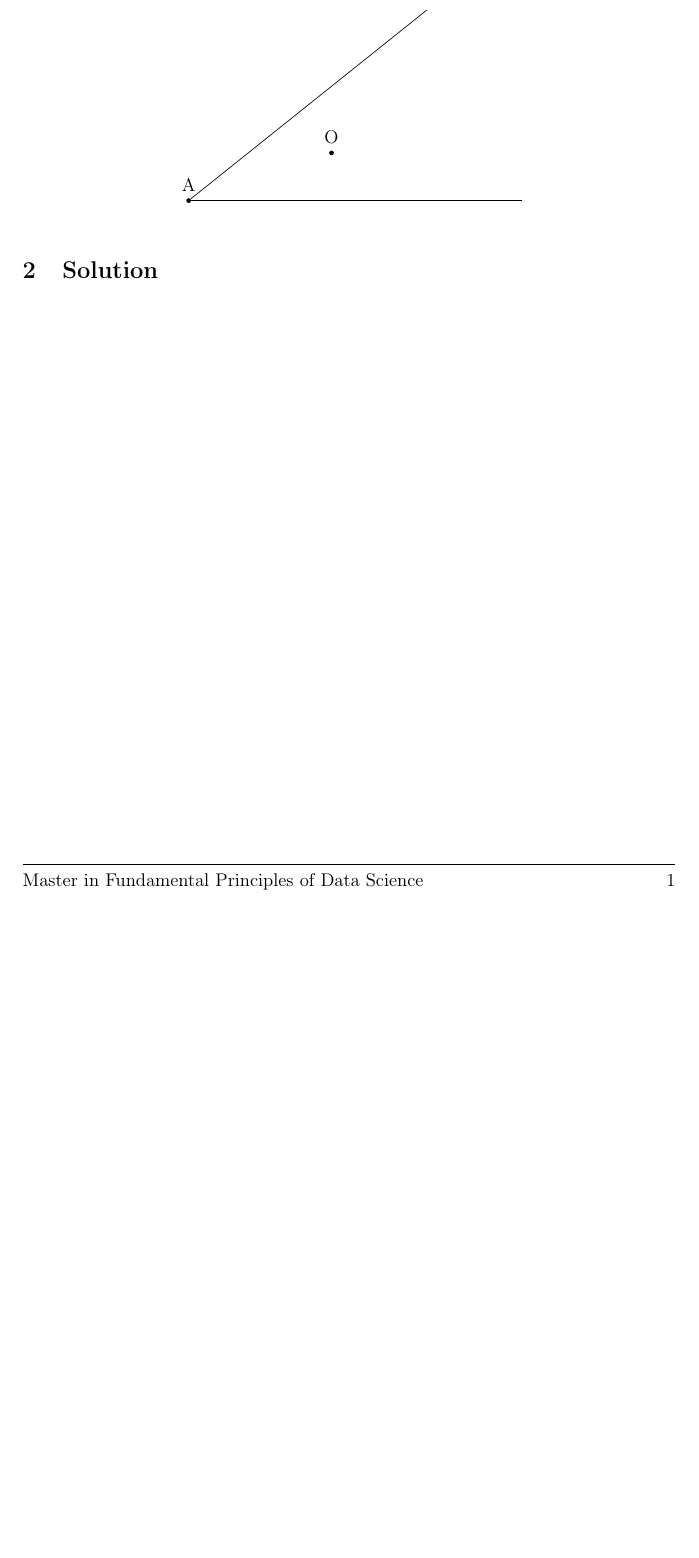
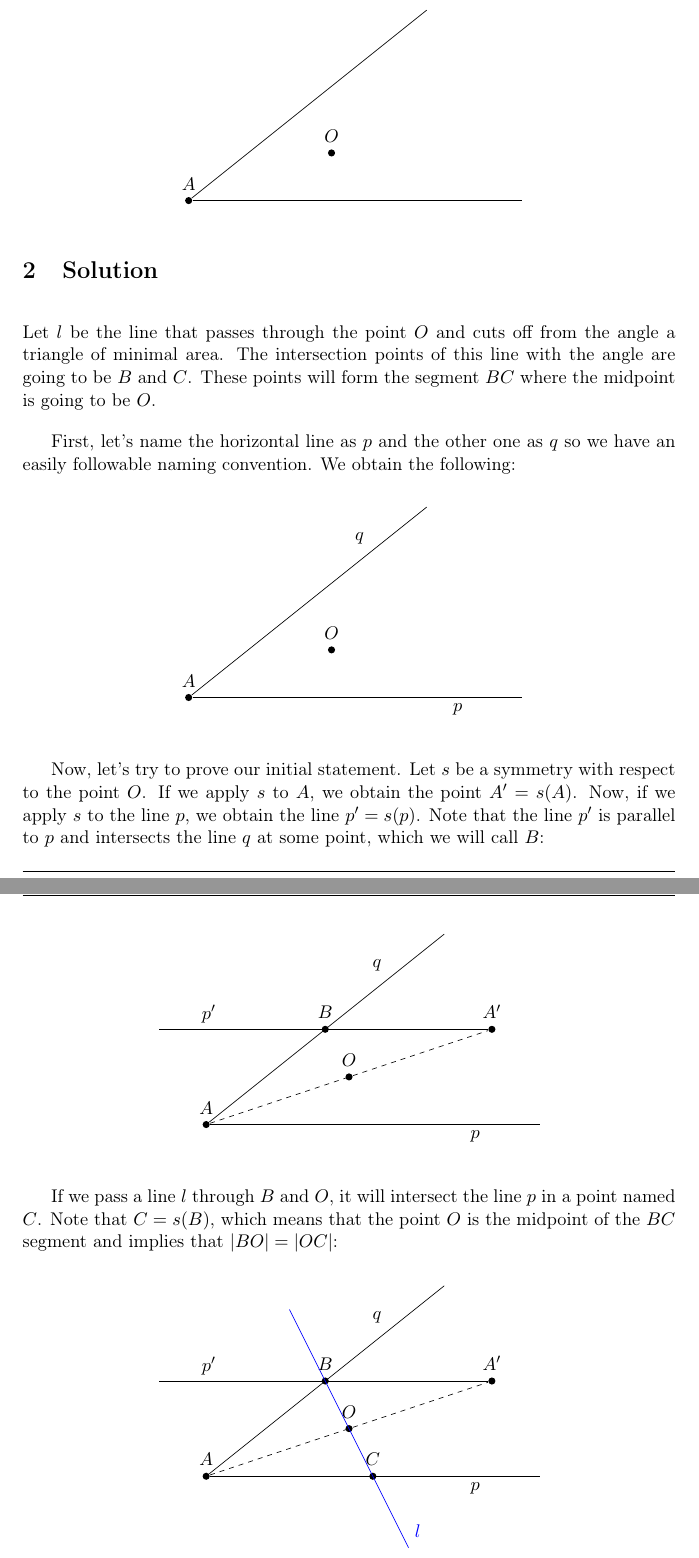
Before and after one commit to Vol0kin/OPT, a LaTeX problem sheet (Theory/Exercise1/triangle-problem.tex): part of page 2 of 2 before the commit and two parts of pages 2 and 3 of 5 after it, the two joined at a grey line, cut so that both start at the same text, the shorter picture padded with empty space. Compiled offline with pdfLaTeX.

Commit message:
Add solution to first exercise

```diff
--- a/Theory/Exercise1/triangle-problem.tex
+++ b/Theory/Exercise1/triangle-problem.tex
@@ -21,10 +21,11 @@
 \newcommand{\masters}{Master in Fundamental Principles of Data Science}
 
 \tikzset{
-  dot/.style={circle,inner sep=1pt,fill,label={#1},name=#1},
-  extended line/.style={shorten >=-#1,shorten <=-#1},
-  extended line/.default=1cm
+  dot/.style={circle,inner sep=1pt,fill,scale=1.5,label={$#1$},name=#1}
 }
+
+\newcommand{\length}[1]{\lvert#1\rvert}
+\newcommand{\polyarea}[1]{\left[#1\right]}
 
 
 % Configuracion de encabezados y pies de pagina
@@ -91,3 +92,64 @@ of minimal area.}}
 
 \section{Solution}
 
+Let $l$ be the line that passes through the point $O$ and cuts off from the
+angle a triangle of minimal area. The intersection points of this line with the angle
+are going to be $B$ and $C$. These points will form the segment $BC$ where the
+midpoint is going to be $O$.
+
+First, let's name the horizontal line as $p$ and the other one as $q$ so we have an easily
+followable naming convention. We obtain the following:
+
+\begin{center}
+  \begin{tikzpicture}
+    \node [dot=A] at (0, 0) {};
+    \node [dot=O] at (3, 1) {};
+
+    \draw (A) -- node [below, xshift=60pt] {$p$} (7,0);
+    \draw (A) -- node [above, xshift=30pt, yshift=30pt] {$q$} (5,4);
+  \end{tikzpicture}
+\end{center}
+
+Now, let's try to prove our initial statement. Let $s$ be a symmetry with respect to the
+point $O$. If we apply $s$ to $A$, we obtain the point $A' = s(A)$. Now, if we apply $s$ to
+the line $p$, we obtain the line $p' = s(p)$. Note that the line $p'$ is parallel to $p$ and
+intersects the line $q$ at some point, which we  will call $B$:
+
+
+\begin{center}
+  \begin{tikzpicture}
+    \node [dot=A] (A) at (0,0) {};
+    \node [dot=O] at (3, 1) {};
+    \node [dot=A'] at (6, 2) {};
+
+    \node [dot=B] at (2.5, 2) {};
+
+    \draw (A) -- node [below, xshift=60pt] {$p$} (7,0);
+    \draw (A) -- node [above, xshift=30pt, yshift=30pt] {$q$} (5,4);
+
+    \draw [dashed] (A) -- (A');
+    \draw (A') -- (-1, 2) node [above, xshift=30pt] {$p'$};
+  \end{tikzpicture}
+\end{center}
+
+If we pass a line $l$ through $B$ and $O$, it will intersect the line $p$ in a point
+named $C$. Note that $C = s(B)$, which means that the point $O$ is the midpoint of the
+$BC$ segment and implies that $\length{BO} = \length{OC}$:
+
+\begin{center}
+  \begin{tikzpicture}
+    \node [dot=A] (A) at (0,0) {};
+    \node [dot=O] at (3, 1) {};
+
+    \node [dot=A'] at (6, 2) {};
+    \node [dot=B] at (2.5, 2) {};
+    \node [dot=C] at (3.5, 0) {};
+
+    \draw (A) -- node [below, xshift=60pt] {$p$} (7,0);
+    \draw (A) -- node [above, xshift=30pt, yshift=30pt] {$q$} (5,4);
+
+    \draw [dashed] (A) -- (A');
+    \draw (A') -- (-1, 2) node [above, xshift=30pt] {$p'$};
+    \draw [blue] (1.75, 3.5) -- (4.25, -1.5) node [right, yshift=10pt] {$l$};
+  \end{tikzpicture}
+\end{center}
```
Also changed, not shown: Theory/Exercise1/triangle-problem.pdf, Theory/Exercise1/triangle-problem.tex (95 more changed lines).
